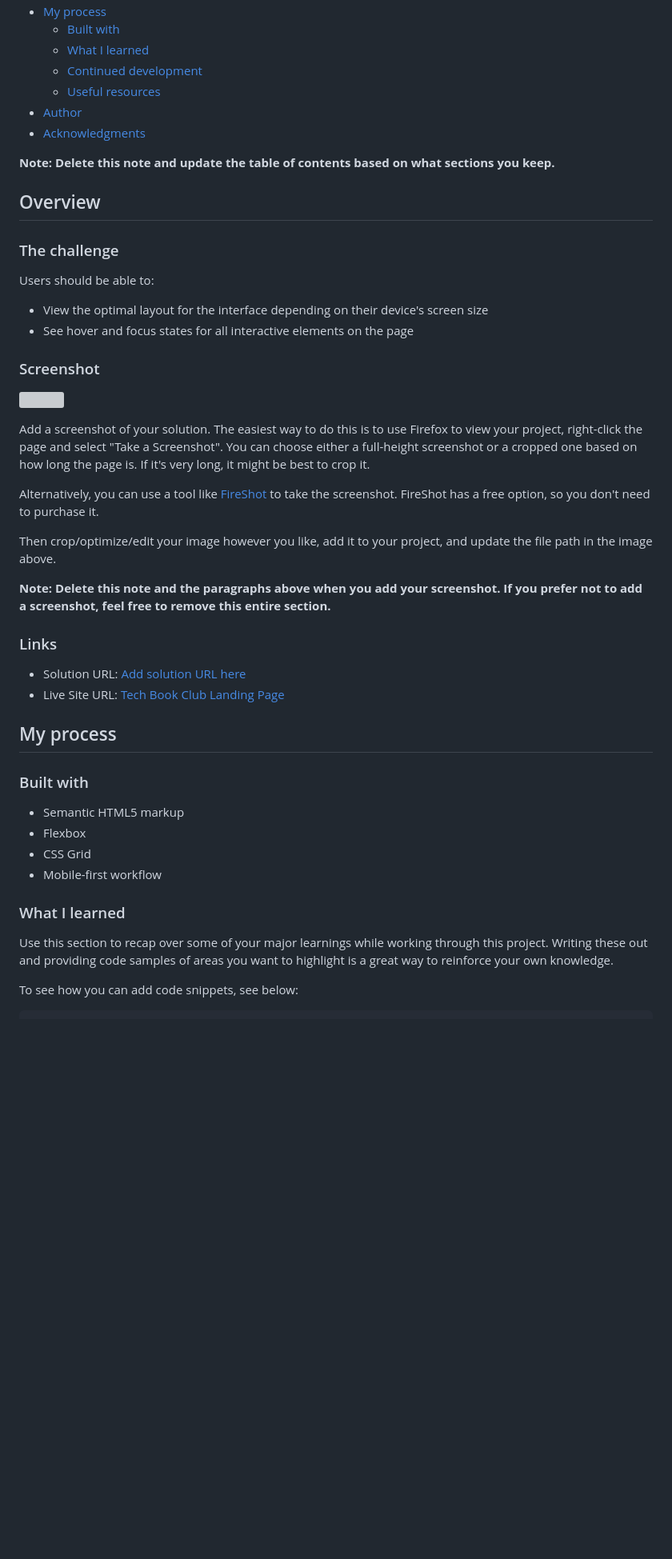
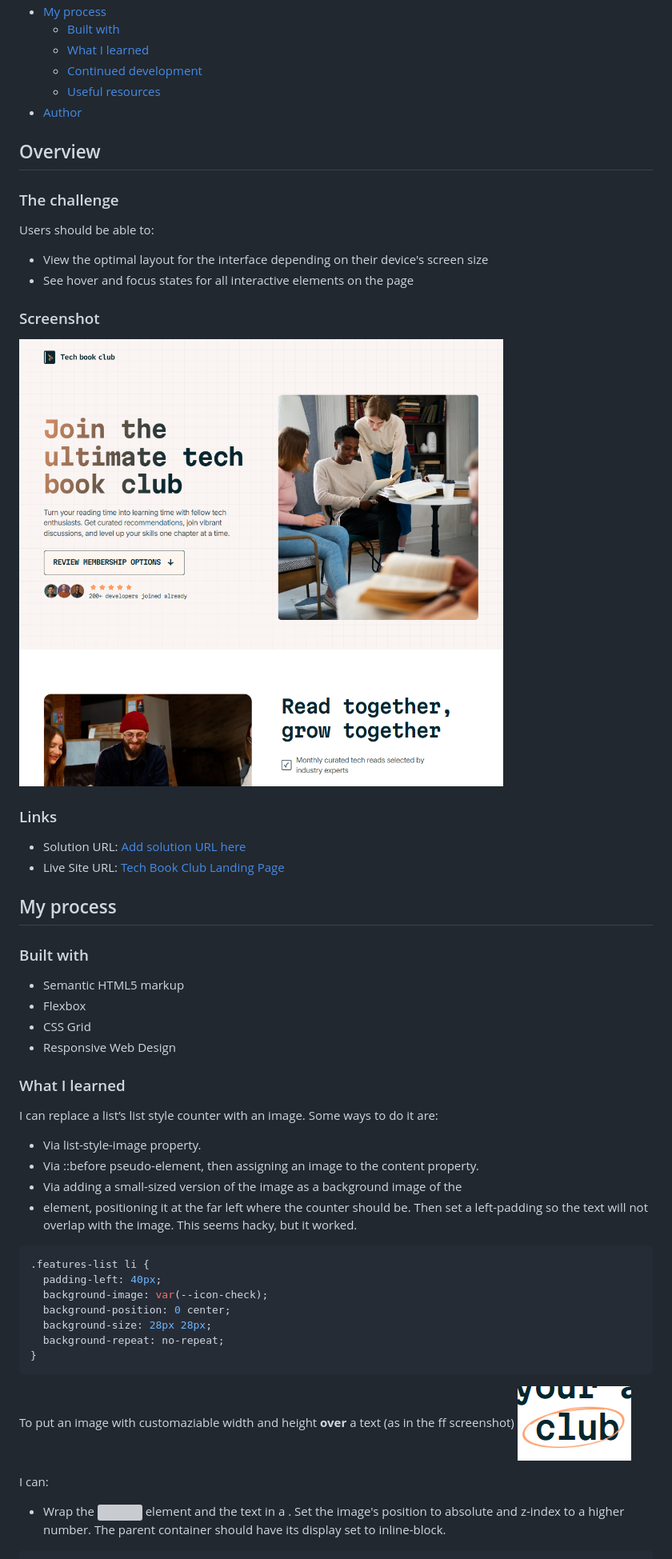
Before and after one commit to jezzydev/tech-book-club-landing-page, a Markdown page: README.md, the part around the change printed below. Shown: that part at 80% size. Drawn GitHub-style; pictures changed too: club_screenshot.png (added), screenshot.png (added); blank space fills up the shorter version; grey boxes are pictures that could not be loaded.

Commit message:
Make site responsive. Update Readme.md.

````diff
--- a/README.md
+++ b/README.md
@@ -14,9 +14,6 @@ This is a solution to the [Tech book club landing page challenge on Frontend Men
   - [Continued development](#continued-development)
   - [Useful resources](#useful-resources)
 - [Author](#author)
-- [Acknowledgments](#acknowledgments)
-
-**Note: Delete this note and update the table of contents based on what sections you keep.**
 
 ## Overview
 
@@ -29,15 +26,7 @@ Users should be able to:
 
 ### Screenshot
 
-![](./screenshot.jpg)
-
-Add a screenshot of your solution. The easiest way to do this is to use Firefox to view your project, right-click the page and select "Take a Screenshot". You can choose either a full-height screenshot or a cropped one based on how long the page is. If it's very long, it might be best to crop it.
-
-Alternatively, you can use a tool like [FireShot](https://getfireshot.com/) to take the screenshot. FireShot has a free option, so you don't need to purchase it.
-
-Then crop/optimize/edit your image however you like, add it to your project, and update the file path in the image above.
-
-**Note: Delete this note and the paragraphs above when you add your screenshot. If you prefer not to add a screenshot, feel free to remove this entire section.**
+![](./screenshot.png)
 
 ### Links
 
@@ -51,12 +40,31 @@ Then crop/optimize/edit your image however you like, add it to your project, and
 - Semantic HTML5 markup
 - Flexbox
 - CSS Grid
-- Mobile-first workflow
+- Responsive Web Design
 
 ### What I learned
 
-Use this section to recap over some of your major learnings while working through this project. Writing these out and providing code samples of areas you want to highlight is a great way to reinforce your own knowledge.
+I can replace a list’s list style counter with an image. Some ways to do it are:
 
-To see how you can add code snippets, see below:
+- Via list-style-image property.
+- Via ::before pseudo-element, then assigning an image to the content property.
+- Via adding a small-sized version of the image as a background image of the <li> element, positioning it at the far left where the counter should be. Then set a left-padding so the text will not overlap with the image. This seems hacky, but it worked.
+
+```css
+.features-list li {
+  padding-left: 40px;
+  background-image: var(--icon-check);
+  background-position: 0 center;
+  background-size: 28px 28px;
+  background-repeat: no-repeat;
+}
+```
+
+To put an image with customaziable width and height **over** a text (as in the ff screenshot)
+![](./club_screenshot.png)
+
+I can:
+
+- Wrap the <img> element and the text in a <span>. Set the image's position to absolute and z-index to a higher number. The parent container should have its display set to inline-block.
 
 ```html
````
Also changed, not shown: other parts of README.md (+16 -21 lines), 9 other files.
